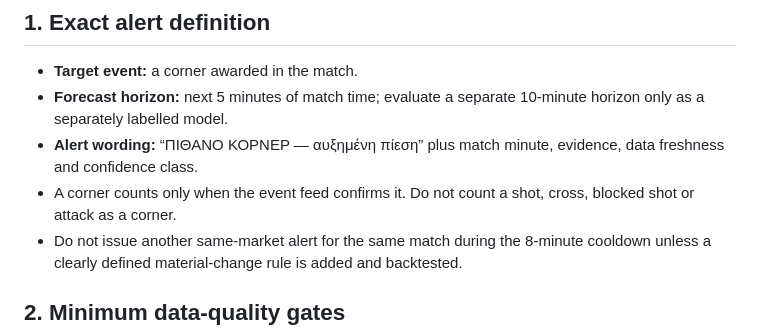
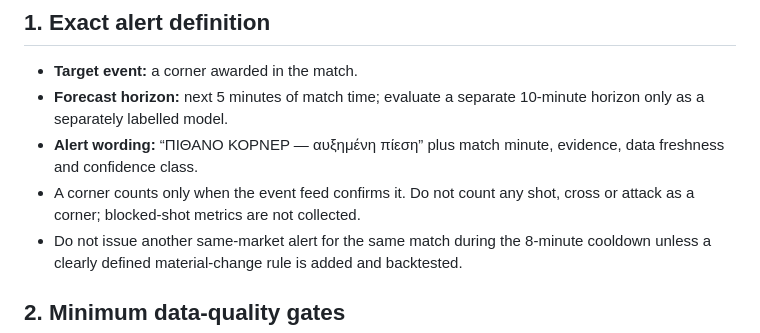
Before and after one commit to nikosvretos28-commits/goal-pulse, a Markdown page: docs/LIVE_CORNER_ALERT_PROTOCOL.md, the part around the change. GitHub-like rendering.

Commit message:
Clarify that blocked-shot metrics are not collected

```diff
--- a/docs/LIVE_CORNER_ALERT_PROTOCOL.md
+++ b/docs/LIVE_CORNER_ALERT_PROTOCOL.md
@@ -7,7 +7,7 @@ Status: **engineering specification and implementation target**. A corner alert
 - **Target event:** a corner awarded in the match.
 - **Forecast horizon:** next 5 minutes of match time; evaluate a separate 10-minute horizon only as a separately labelled model.
 - **Alert wording:** “ΠΙΘΑΝΟ ΚΟΡΝΕΡ — αυξημένη πίεση” plus match minute, evidence, data freshness and confidence class.
-- A corner counts only when the event feed confirms it. Do not count a shot, cross, blocked shot or attack as a corner.
+- A corner counts only when the event feed confirms it. Do not count any shot, cross or attack as a corner; blocked-shot metrics are not collected.
 - Do not issue another same-market alert for the same match during the 8-minute cooldown unless a clearly defined material-change rule is added and backtested.
 
 ## 2. Minimum data-quality gates
```
